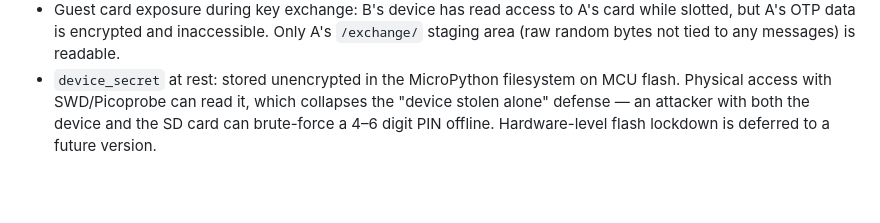
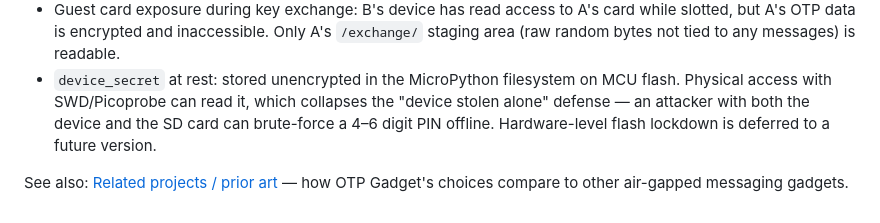
Before and after one commit to matrix-mole/otp-gadget, a Markdown page: docs/security.md, the part around the change. Drawn GitHub-style; blank space fills up the shorter version.

```diff
--- a/docs/security.md
+++ b/docs/security.md
@@ -105,3 +105,5 @@ A future version may add a separate avalanche-noise entropy source and XOR it wi
 - MicroSD forensic deletion: used pad bytes can be scrubbed through the filesystem, but the SD card controller may retain old physical flash cells because of wear-leveling.
 - Guest card exposure during key exchange: B's device has read access to A's card while slotted, but A's OTP data is encrypted and inaccessible. Only A's `/exchange/` staging area (raw random bytes not tied to any messages) is readable.
 - `device_secret` at rest: stored unencrypted in the MicroPython filesystem on MCU flash. Physical access with SWD/Picoprobe can read it, which collapses the "device stolen alone" defense — an attacker with both the device and the SD card can brute-force a 4–6 digit PIN offline. Hardware-level flash lockdown is deferred to a future version.
+
+See also: [Related projects / prior art](related-projects.md) — how OTP Gadget's choices compare to other air-gapped messaging gadgets.
```
Also changed, not shown: README.md (+1 -0 lines), docs/related-projects.md (added, +32 -0 lines).
